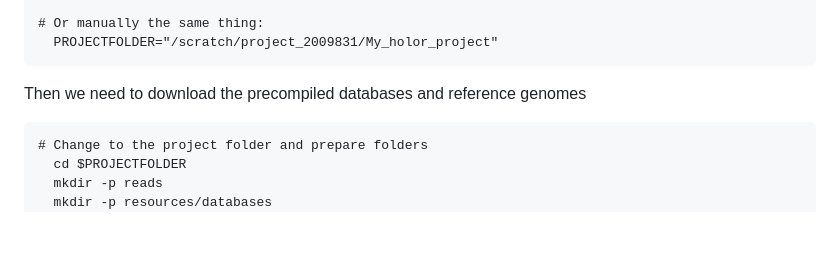
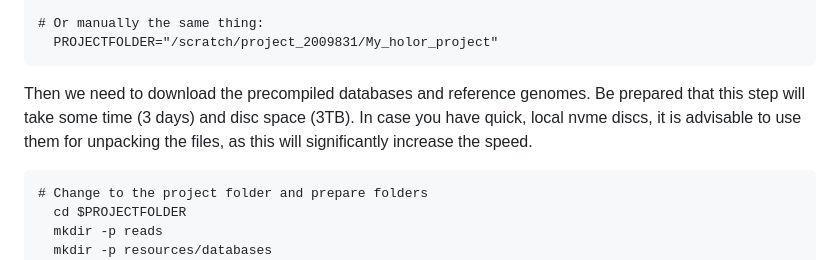
Before and after one commit to fischuu/Pipeline-Holoruminant-Meta, a Markdown page: README.md, the part around the change. GitHub-like rendering; blank space fills up the shorter version.

````diff
--- a/README.md
+++ b/README.md
@@ -73,7 +73,10 @@ Next, we setup a project folder in our scratch space of the HPC, here we will ru
   PROJECTFOLDER="/scratch/project_2009831/My_holor_project"
 ```
 
-Then we need to download the precompiled databases and reference genomes
+Then we need to download the precompiled databases and reference genomes.
+Be prepared that this step will take some time (3 days) and disc space (3TB).
+In case you have quick, local nvme discs, it is advisable to use them for
+unpacking the files, as this will significantly increase the speed.
 
 ```
 # Change to the project folder and prepare folders
````
